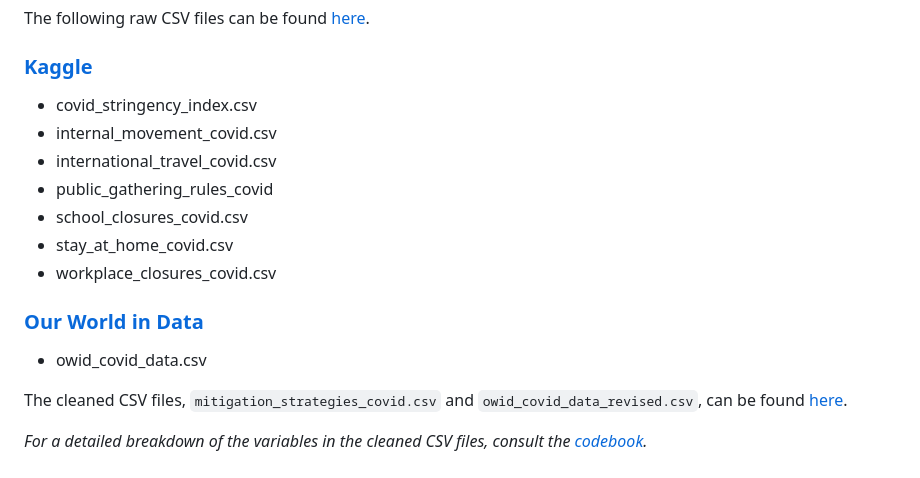
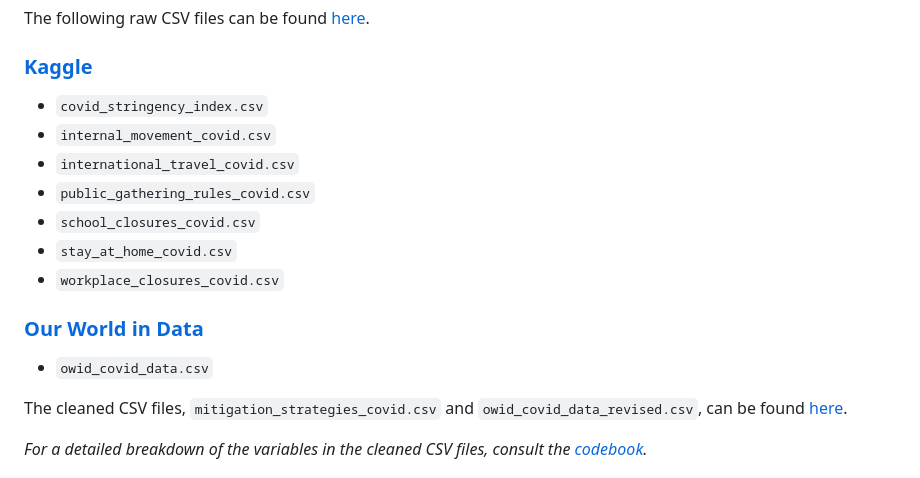
Before and after one commit to abdur-im/data-analysis-projects, a Markdown page: Covid_Mitigation_Measures/README.md, the part around the change. Rendered like a GitHub page.

```diff
--- a/Covid_Mitigation_Measures/README.md
+++ b/Covid_Mitigation_Measures/README.md
@@ -33,16 +33,16 @@ This project aims to analyze the impact of various COVID-19 mitigation strategie
 The following raw CSV files can be found [here](https://drive.google.com/drive/folders/1dsFms9qKWN2rOHImApFVixYGDkPOaaj5?usp=sharing).
 
 ### [Kaggle](https://www.kaggle.com/datasets/pranjalverma08/coronavirus-covid19-indepth-dataset?select=owid-covid-data+%281%29.csv)
-   - covid_stringency_index.csv
-   - internal_movement_covid.csv
-   - international_travel_covid.csv
-   - public_gathering_rules_covid
-   - school_closures_covid.csv
-   - stay_at_home_covid.csv
-   - workplace_closures_covid.csv
+   - `covid_stringency_index.csv`
+   - `internal_movement_covid.csv`
+   - `international_travel_covid.csv`
+   - `public_gathering_rules_covid.csv`
+   - `school_closures_covid.csv`
+   - `stay_at_home_covid.csv`
+   - `workplace_closures_covid.csv`
 
 ### [Our World in Data](https://ourworldindata.org/covid-cases)
-   - owid_covid_data.csv
+   - `owid_covid_data.csv`
 
 
 The cleaned CSV files, `mitigation_strategies_covid.csv` and `owid_covid_data_revised.csv`, can be found [here](https://drive.google.com/drive/folders/1mdtuJZRBXy27vSetv1_IAlE8X74G69YZ?usp=sharing).
```
